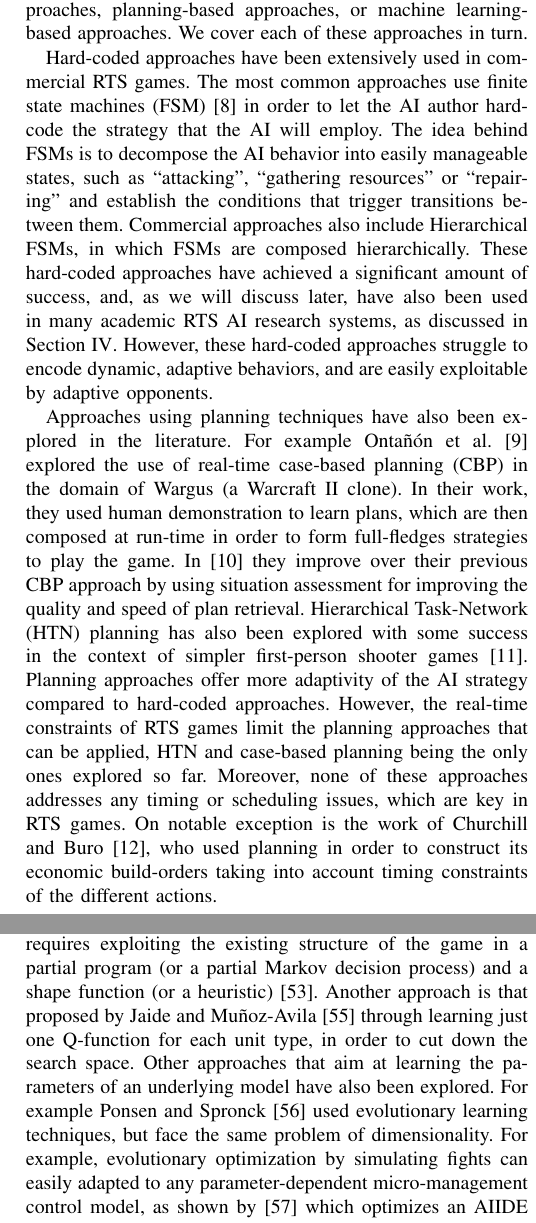
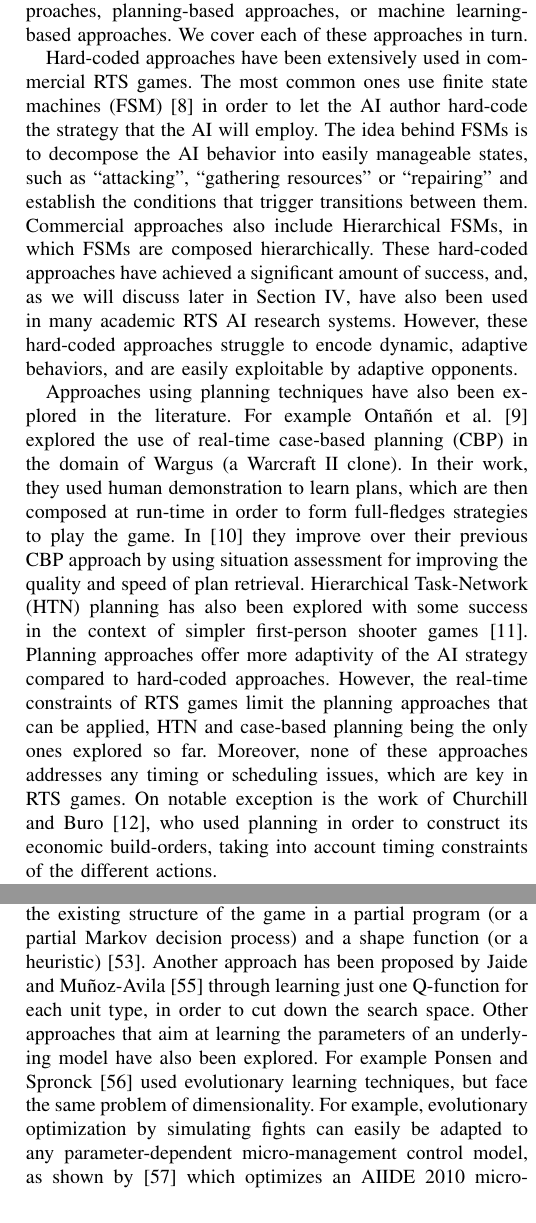
Before and after one commit to syhw/RTS_AI_survey, a LaTeX paper (survey.tex): two parts of the columns of pages 5 and 7 of 19, joined at a grey line, cut so that both start at the same text. Compiled offline with pdfLaTeX.

Commit message:
proof-read section III

```diff
--- a/survey.tex
+++ b/survey.tex
@@ -390,14 +391,14 @@ For example, after starting a game, a player might decide to use a {\em rushing}
 Strategic decision making in real-time domains is still an open problem. In the context of RTS games is has been addressed using many AI techniques, like hard-coded approaches, planning-based approaches, or machine learning-based approaches. We cover each of these approaches in turn.
 
 % HARD-CODED:
-Hard-coded approaches have been extensively used in commercial RTS games. The most common approaches use finite state machines (FSM) \cite{FSM_AIGameProgWisdom2003} in order to let the AI author hard-code the strategy that the AI will employ. The idea behind FSMs is to decompose the AI behavior into easily manageable states, such as ``attacking'', ``gathering resources'' or ``repairing'' and establish the conditions that trigger transitions between them. Commercial approaches also include Hierarchical FSMs, in which FSMs are composed hierarchically. These hard-coded approaches have achieved a significant amount of success, and, as we will discuss later, have also been used in many academic RTS AI research systems, as discussed in Section \ref{sec:bot}. However, these hard-coded approaches struggle to encode dynamic, adaptive behaviors, and are easily exploitable by adaptive opponents.
+Hard-coded approaches have been extensively used in commercial RTS games. The most common ones use finite state machines (FSM) \cite{FSM_AIGameProgWisdom2003} in order to let the AI author hard-code the strategy that the AI will employ. The idea behind FSMs is to decompose the AI behavior into easily manageable states, such as ``attacking'', ``gathering resources'' or ``repairing'' and establish the conditions that trigger transitions between them. Commercial approaches also include Hierarchical FSMs, in which FSMs are composed hierarchically. These hard-coded approaches have achieved a significant amount of success, and, as we will discuss later in Section~\ref{sec:bot}, have also been used in many academic RTS AI research systems. However, these hard-coded approaches struggle to encode dynamic, adaptive behaviors, and are easily exploitable by adaptive opponents.
 
 % XXX: Santi: I've commented out this paragraph, since it has nothing to do with RTS games. There is no commercial RTS game using planning (neither STRIPS nor HTN) that I'm aware of. The references below refer to FEAR, which is an FPS game.
 %To this end, several approaches have been developed like hierarchical task networks, behavior trees and the comeback of STRIPS \cite{FikesSTRIPS} planning in the industry \cite{orkinGDC_FEAR}. Regardless, one cannot but notice that adaptability is not the strong point of industrial RTS AI. In the context of RTS AI strategy adaptation is related to the idea of opponent modeling. An adapting AI needs to keep track of what the enemy is doing in order to estimate the probability that they will use a specific strategy and adapt its own strategy accordingly.
 
 
 % PLANNING:
-Approaches using planning techniques have also been explored in the literature. For example Onta\~{n}\'{o}n et al. \cite{CBR_Planning} explored the use of real-time case-based planning (CBP) in the domain of Wargus (a Warcraft II clone). In their work, they used human demonstration to learn plans, which are then composed at run-time in order to form full-fledges strategies to play the game. In \cite{PlanRetrieval} they improve over  their previous CBP approach by using situation assessment for improving the quality and speed of plan retrieval. Hierarchical Task-Network (HTN) planning has also been explored with some success in the context of simpler first-person shooter games \cite{HTNPlanning}. Planning approaches offer more adaptivity of the AI strategy compared to hard-coded approaches. However, the real-time constraints of RTS games limit the planning approaches that can be applied, HTN and case-based planning being the only ones explored so far. Moreover, none of these approaches addresses any timing or scheduling issues, which are key in RTS games. On notable exception is the work of Churchill and Buro \cite{churchill2011build}, who used planning in order to construct its economic build-orders taking into account timing constraints of the different actions.
+Approaches using planning techniques have also been explored in the literature. For example Onta\~{n}\'{o}n et al. \cite{CBR_Planning} explored the use of real-time case-based planning (CBP) in the domain of Wargus (a Warcraft II clone). In their work, they used human demonstration to learn plans, which are then composed at run-time in order to form full-fledges strategies to play the game. In \cite{PlanRetrieval} they improve over  their previous CBP approach by using situation assessment for improving the quality and speed of plan retrieval. Hierarchical Task-Network (HTN) planning has also been explored with some success in the context of simpler first-person shooter games \cite{HTNPlanning}. Planning approaches offer more adaptivity of the AI strategy compared to hard-coded approaches. However, the real-time constraints of RTS games limit the planning approaches that can be applied, HTN and case-based planning being the only ones explored so far. Moreover, none of these approaches addresses any timing or scheduling issues, which are key in RTS games. On notable exception is the work of Churchill and Buro \cite{churchill2011build}, who used planning in order to construct its economic build-orders, taking into account timing constraints of the different actions.
 
 % MACHINE LEARNING:
 Concerning machine learning-based approaches, Weber and Mateas \cite{WeberCig09} proposed a data mining approach to strategy prediction and performed supervised learning on labeled StarCraft replays. Dereszynski et al. \cite{HMMstrat_RTS_AIIDE11} used Hidden Markov Models (HMM) to learn the transition probabilities of sequences of building construction orders and kept the most probable ones to produce probabilistic behavior models (in StarCraft). Synnaeve and Bessi\`{e}re \cite{SynnaeveOpeningCig11} used the dataset of \cite{WeberCig09} and presented a Bayesian semi-supervised model to learn from replays and predict openings (early game strategies) from StarCraft replays. The openings are labeled by EM clustering considering appropriate features. Then, in \cite{SynnaeveAIIDE11}, they presented an unsupervised learning Bayesian model for tech-tree prediction, still using replays. % Finally \cite{GemineImitative} used the same ``build-order features'' approach to learn to adapt the bot's build order to the opponents strategy in StarCraft 2.
@@ -452,8 +453,8 @@ Potential fields and influence maps have been found to be useful techniques for
 % Machine learning:
 There has been a significant amount of work on using machine learning techniques for the problem of reactive control. Bayesian modeling has been applied to inverse fusion of the sensory inputs of the units \cite{SynnaeveMicroCig11}, which subsumes potential fields, allowing for integration of tactical goals directly in micro-management.
 
-Additionally, there has been some interesting uses of reinforcement learning (RL) \cite{Sutton}:
-Wender and Watson \cite{WenderRL} evaluated the different major RL algorithms for (decentralized) micro-management, which perform all equally. Marthi et al. \cite{Marthi05} employ concurrent hierarchical Q-learning (units Q-functions are combined at the group level) RL to efficiently control units in a ``one robot with multiple effectors'' fashion. Madeira et al. \cite{Madeira06} advocate the use of prior domain knowledge to allow faster RL learning and applied their work on a turn-based strategy game. This is because the action space to explore is gigantic for real game setups. It requires exploiting the existing structure of the game in a partial program (or a partial Markov decision process) and a shape function (or a heuristic) \cite{Marthi05}. Another approach is that proposed by Jaide and Mu{\~n}oz-Avila \cite{jaidee2012classq} through learning just one Q-function for each unit type, in order to cut down the search space. Other approaches that aim at learning the parameters of an underlying model have also been explored. For example Ponsen and Spronck \cite{GA} used evolutionary learning techniques, but face the same problem of dimensionality. For example, evolutionary optimization by simulating fights can easily adapted to any parameter-dependent micro-management control model, as shown by \cite{OthmanSimu} which optimizes an AIIDE 2010 micro-management competition bot.
+Additionally, there have been some interesting uses of reinforcement learning (RL) \cite{Sutton}:
+Wender and Watson \cite{WenderRL} evaluated the different major RL algorithms for (decentralized) micro-management, which perform all equally. Marthi et al. \cite{Marthi05} employ concurrent hierarchical Q-learning (units Q-functions are combined at the group level) RL to efficiently control units in a ``one robot with multiple effectors'' fashion. Madeira et al. \cite{Madeira06} advocate the use of prior domain knowledge to allow faster RL learning and applied their work on a turn-based strategy game. This is because the action space to explore is gigantic for real game setups. It requires exploiting the existing structure of the game in a partial program (or a partial Markov decision process) and a shape function (or a heuristic) \cite{Marthi05}. Another approach has been proposed by Jaide and Mu{\~n}oz-Avila \cite{jaidee2012classq} through learning just one Q-function for each unit type, in order to cut down the search space. Other approaches that aim at learning the parameters of an underlying model have also been explored. For example Ponsen and Spronck \cite{GA} used evolutionary learning techniques, but face the same problem of dimensionality. For example, evolutionary optimization by simulating fights can easily be adapted to any parameter-dependent micro-management control model, as shown by \cite{OthmanSimu} which optimizes an AIIDE 2010 micro-management competition bot.
 
 Finally, approaches based on game tree search are recently being explored for micro-management. Churchill et al. \cite{churchill2012AIIDE} presented a variant of alpha-beta search capable of dealing with simultaneous moves and durative actions, which could handle reactive control for situations with up to eight versus eight units.
 
@@ -465,7 +466,7 @@ Finally, although pathfinding does not fall under our previous definition of rea
 
 \subsection{Holistic Approaches}
 
-Holistic approaches to address RTS AI attempt to address the whole problem using a single unified method. To the best of our knowledge, with a few exceptions, such as the Darmok system \cite{OntanonMSR10} (which uses a combination of case-based reasoning and learning from demonstration) or ALisp \cite{Marthi05}, there hasn't been much work in this direction.   The main reason is that the complexity of RTS games is too large, and approaches that decompose the problem into smaller, separate, problems, achieve better results in practice. However, holistic approaches, based, for example, on Monte Carlo Tree Search, have only been explored in the context of smaller-scale RTS games~\cite{ontanon2013naive}, but techniques that scale up to large RTS games like StarCraft are still not known.
+Holistic approaches to address RTS AI attempt to address the whole problem using a single unified method. To the best of our knowledge, with a few exceptions, such as the Darmok system \cite{OntanonMSR10} (which uses a combination of case-based reasoning and learning from demonstration) or ALisp \cite{Marthi05}, there has not been much work in this direction.   The main reason is that the complexity of RTS games is too large, and approaches that decompose the problem into smaller, separate, problems, achieve better results in practice. However, holistic approaches, based, for example, on Monte Carlo Tree Search, have only been explored in the context of smaller-scale RTS games~\cite{ontanon2013naive}, but techniques that scale up to large RTS games as StarCraft are still not available.
 
 A related problem is that of integrating reasoning at multiple levels of abstraction. Molineaux et al. \cite{Molineaux08} showed that the difficulty of working with multi-scale goals and plans can be handled directly by case-based reasoning (CBR), via an integrated RL/CBR algorithm using continuous models. Reactive planning \cite{WeberCig10}, a decompositional planning similar to hierarchical task networks \cite{HTNPlanning}, allows for plans to be changed at different granularity levels and so for multi-scale (hierarchical) goals integration of low-level control. Synnaeve and Bessi\`{e}re \cite{SynnaeveMicroCig11} achieve hierarchical goals (coming from tactical decisions) integration through the addition of another sensory input corresponding to the goal's objective.
 
```
Also changed, not shown: survey.pdf, survey.tex (9 more changed lines).
